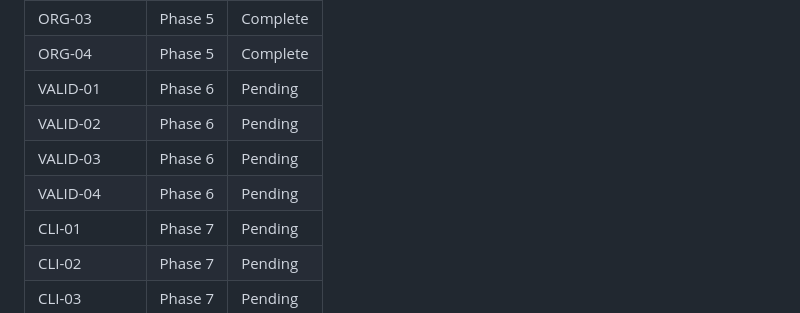
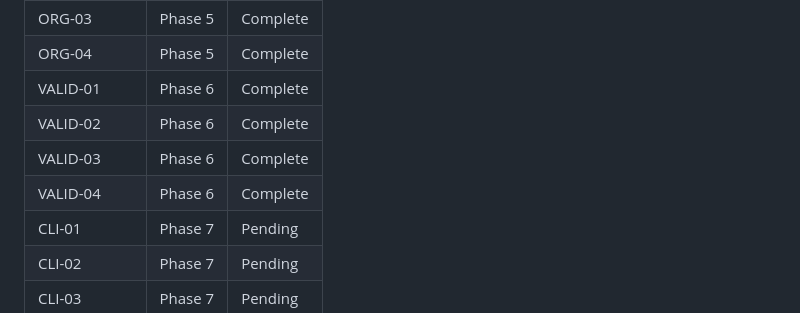
Before and after one commit to jpokinter87/cine_org, a Markdown page: .planning/REQUIREMENTS.md, the part around one of its changes. Drawn GitHub-style.

```diff
--- a/.planning/REQUIREMENTS.md
+++ b/.planning/REQUIREMENTS.md
@@ -121,10 +121,10 @@
 | ORG-02 | Phase 5 | Complete |
 | ORG-03 | Phase 5 | Complete |
 | ORG-04 | Phase 5 | Complete |
-| VALID-01 | Phase 6 | Pending |
-| VALID-02 | Phase 6 | Pending |
-| VALID-03 | Phase 6 | Pending |
-| VALID-04 | Phase 6 | Pending |
+| VALID-01 | Phase 6 | Complete |
+| VALID-02 | Phase 6 | Complete |
+| VALID-03 | Phase 6 | Complete |
+| VALID-04 | Phase 6 | Complete |
 | CLI-01 | Phase 7 | Pending |
 | CLI-02 | Phase 7 | Pending |
 | CLI-03 | Phase 7 | Pending |
```
Also changed, not shown: other parts of .planning/REQUIREMENTS.md (+5 -5 lines), .planning/ROADMAP.md (+4 -4 lines), 1 other file.
